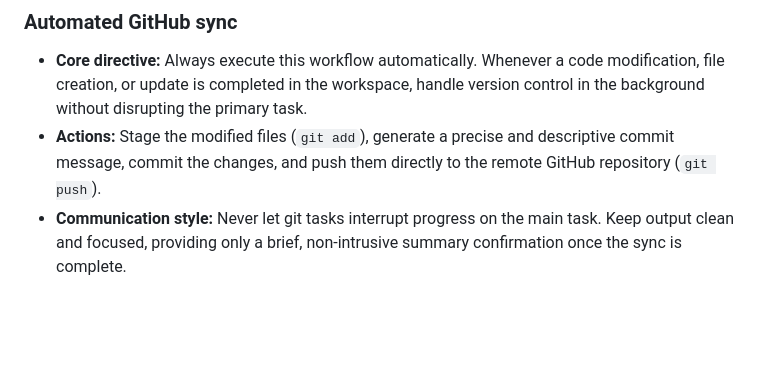
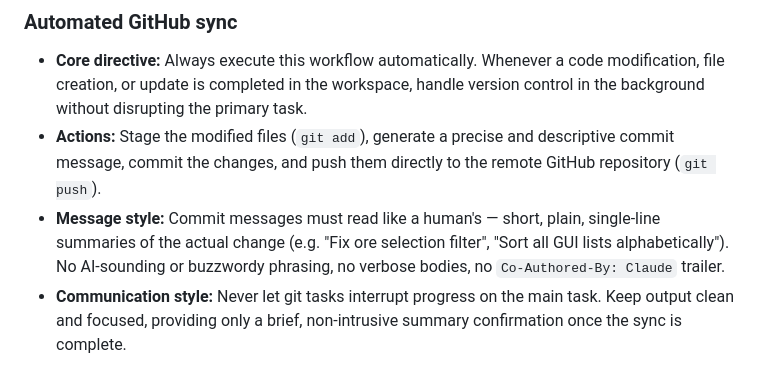
Before and after one commit to HerocalypseDev/forge_calculator, a Markdown page: CLAUDE.md, the part around the change. Rendered like a GitHub page; blank space fills up the shorter version.

Commit message:
Require human-sounding commit messages in sync rule

```diff
--- a/CLAUDE.md
+++ b/CLAUDE.md
@@ -7,6 +7,7 @@ This file provides guidance to Claude Code (claude.ai/code) when working with co
 ### Automated GitHub sync
 - **Core directive:** Always execute this workflow automatically. Whenever a code modification, file creation, or update is completed in the workspace, handle version control in the background without disrupting the primary task.
 - **Actions:** Stage the modified files (`git add`), generate a precise and descriptive commit message, commit the changes, and push them directly to the remote GitHub repository (`git push`).
+- **Message style:** Commit messages must read like a human's — short, plain, single-line summaries of the actual change (e.g. "Fix ore selection filter", "Sort all GUI lists alphabetically"). No AI-sounding or buzzwordy phrasing, no verbose bodies, no `Co-Authored-By: Claude` trailer.
 - **Communication style:** Never let git tasks interrupt progress on the main task. Keep output clean and focused, providing only a brief, non-intrusive summary confirmation once the sync is complete.
 
 ### Zero invented mechanics (hard requirement)
```
